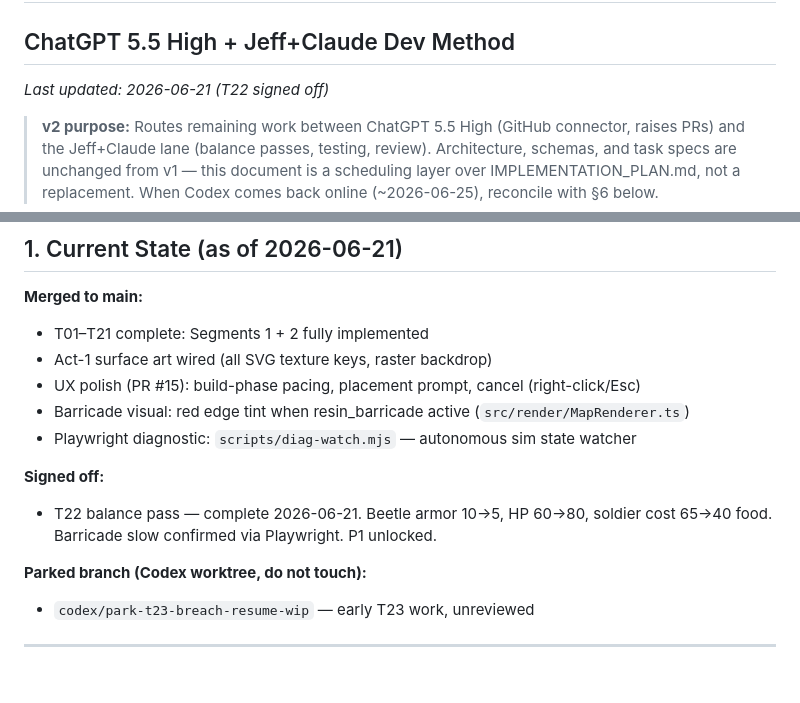
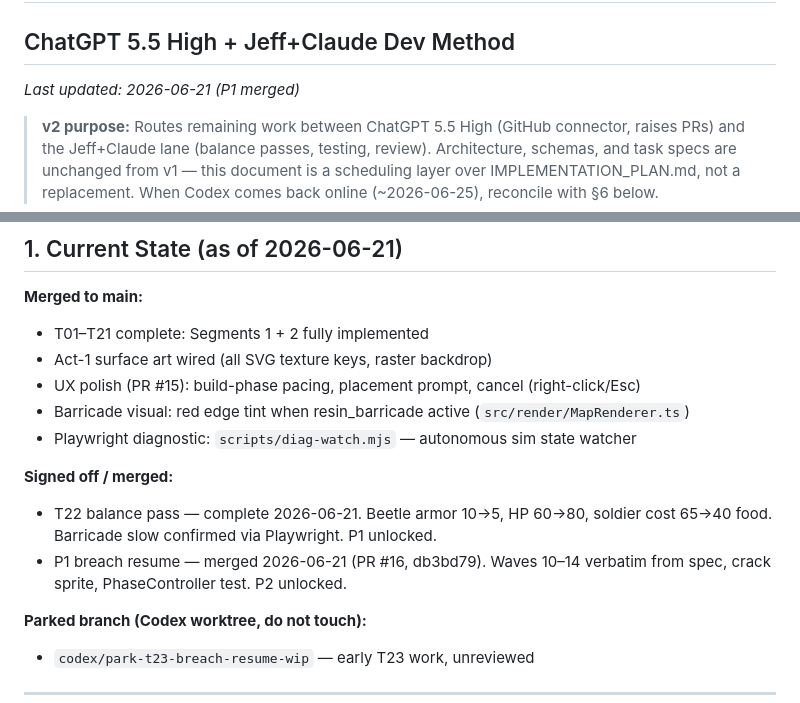
Before and after one commit to j-kuman/formicarium, a Markdown page: IMPLEMENTATION_PLAN_v2.md, 2 parts joined by grey strips. Drawn GitHub-style; blank space fills up the shorter version.

Commit message:
docs: mark P1 merged, P2 unlocked
Co-Authored-By: Claude Sonnet 4.6 <noreply@anthropic.com>

```diff
--- a/IMPLEMENTATION_PLAN_v2.md
+++ b/IMPLEMENTATION_PLAN_v2.md
@@ -1,7 +1,7 @@
 # Formicarium Implementation Plan v2
 ## ChatGPT 5.5 High + Jeff+Claude Dev Method
 
-_Last updated: 2026-06-21 (T22 signed off)_
+_Last updated: 2026-06-21 (P1 merged)_
 
 > **v2 purpose:** Routes remaining work between ChatGPT 5.5 High (GitHub connector, raises PRs) and the Jeff+Claude lane (balance passes, testing, review). Architecture, schemas, and task specs are unchanged from v1 — this document is a scheduling layer over IMPLEMENTATION_PLAN.md, not a replacement. When Codex comes back online (~2026-06-25), reconcile with §6 below.
 
@@ -16,8 +16,9 @@ _Last updated: 2026-06-21 (T22 signed off)_
 - Barricade visual: red edge tint when resin_barricade active (`src/render/MapRenderer.ts`)
 - Playwright diagnostic: `scripts/diag-watch.mjs` — autonomous sim state watcher
 
-**Signed off:**
+**Signed off / merged:**
 - T22 balance pass — complete 2026-06-21. Beetle armor 10→5, HP 60→80, soldier cost 65→40 food. Barricade slow confirmed via Playwright. P1 unlocked.
+- P1 breach resume — merged 2026-06-21 (PR #16, db3bd79). Waves 10–14 verbatim from spec, crack sprite, PhaseController test. P2 unlocked.
 
 **Parked branch (Codex worktree, do not touch):**
 - `codex/park-t23-breach-resume-wip` — early T23 work, unreviewed
```
